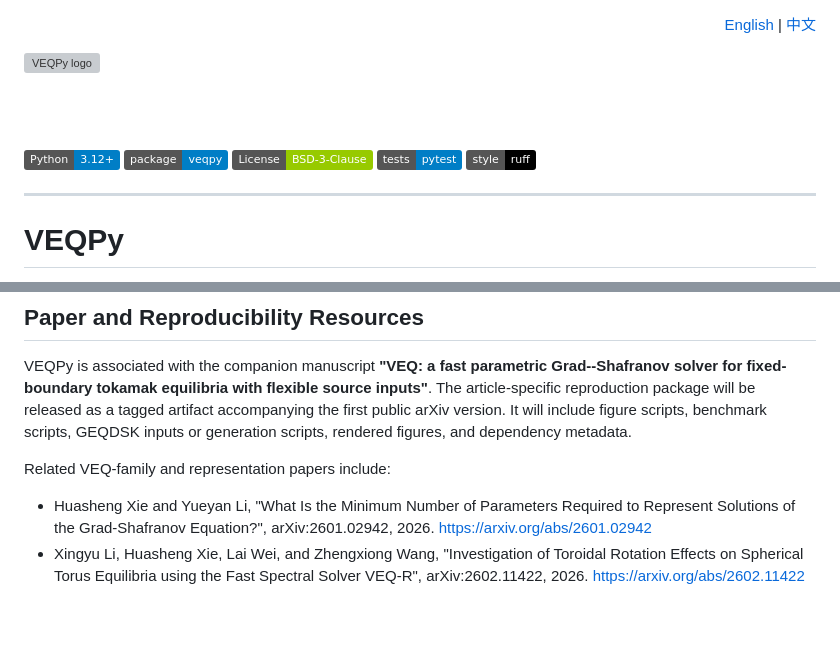
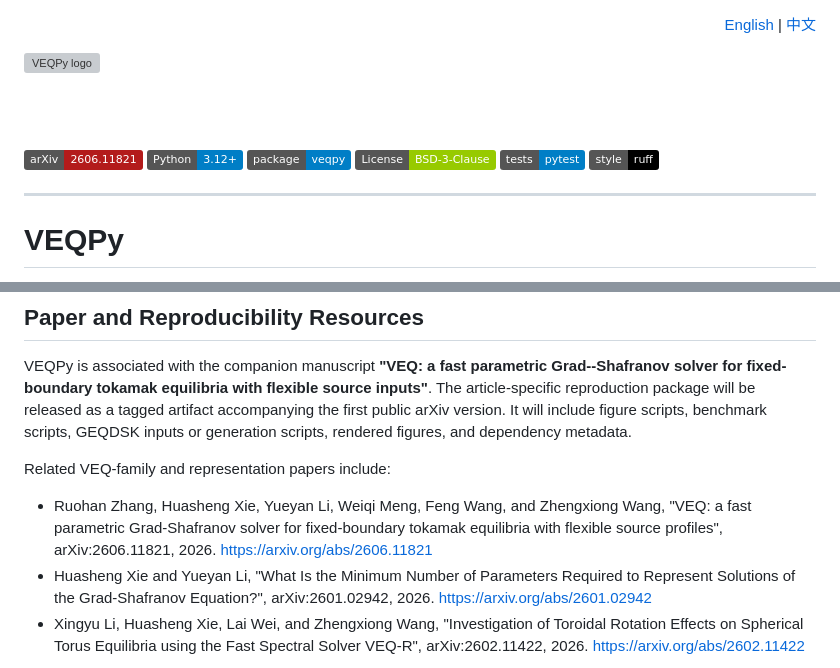
Before and after one commit to zhangtakeda/veqpy, a Markdown page: README.md, 2 parts joined by grey strips. Rendered like a GitHub page; badges without logos; blank space fills up the shorter version; grey boxes are pictures that could not be loaded.

Commit message:
docs: add arXiv reference and related paper citations in README files

```diff
--- a/README.md
+++ b/README.md
@@ -13,6 +13,7 @@
 
 <br clear="left"><br>
 
+[![arXiv](https://img.shields.io/badge/arXiv-2606.11821-b31b1b.svg)](https://arxiv.org/abs/2606.11821)
 [![Python](https://img.shields.io/badge/Python-3.12%2B-blue)](https://www.python.org/)
 [![Package](https://img.shields.io/badge/package-veqpy-blue)](https://pypi.org/project/veqpy/)
 [![License](https://img.shields.io/badge/License-BSD--3--Clause-green)](LICENSE)
@@ -161,6 +162,10 @@ metadata.
 
 Related VEQ-family and representation papers include:
 
+- Ruohan Zhang, Huasheng Xie, Yueyan Li, Weiqi Meng, Feng Wang, and Zhengxiong Wang,
+  "VEQ: a fast parametric Grad-Shafranov solver for fixed-boundary tokamak equilibria
+  with flexible source profiles", arXiv:2606.11821, 2026.
+  <https://arxiv.org/abs/2606.11821>
 - Huasheng Xie and Yueyan Li, "What Is the Minimum Number of Parameters Required to
   Represent Solutions of the Grad-Shafranov Equation?", arXiv:2601.02942, 2026.
   <https://arxiv.org/abs/2601.02942>
```
Also changed, not shown: docs/README_CN.md (+2 -0 lines).
